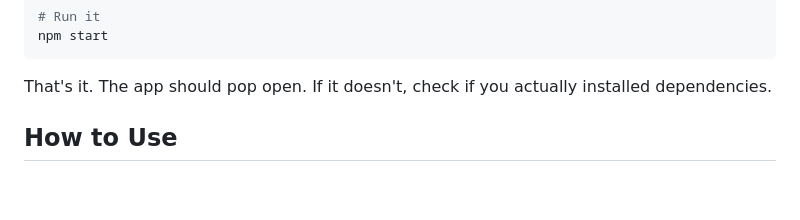
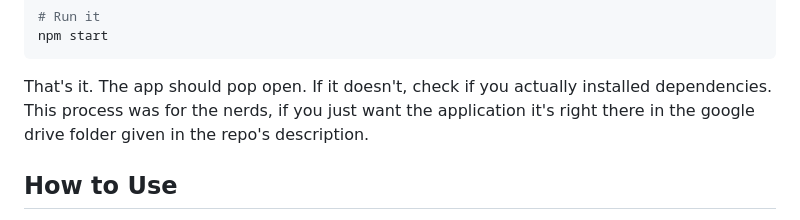
Before and after one commit to SE7EN2028/Floatie, a Markdown page: readme.md, the part around the change. Drawn GitHub-style; blank space fills up the shorter version.

Commit message:
Revise README with installation and usage details
Updated the README to improve clarity and add installation notes.

````diff
--- a/readme.md
+++ b/readme.md
@@ -43,6 +43,7 @@ npm start
 ```
 
 That's it. The app should pop open. If it doesn't, check if you actually installed dependencies.
+This process was for the nerds, if you just want the application it's right there in the google drive folder given in the repo's description.
 
 ## How to Use
 
````
